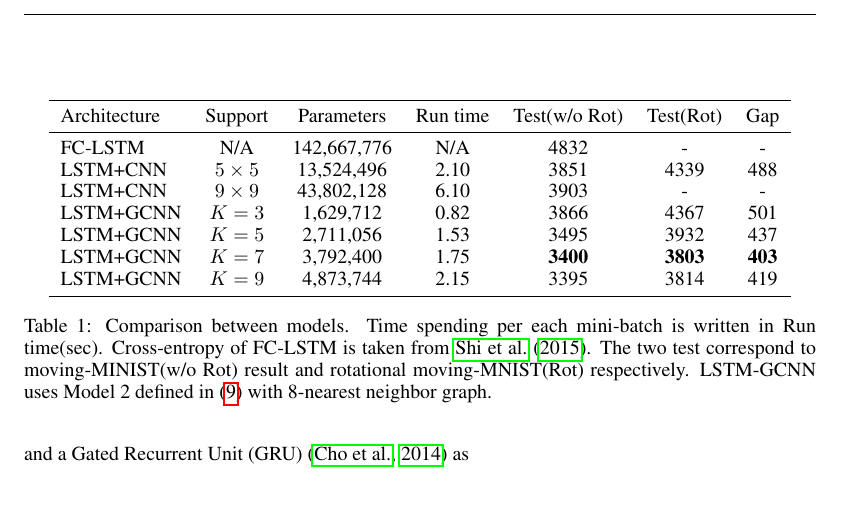
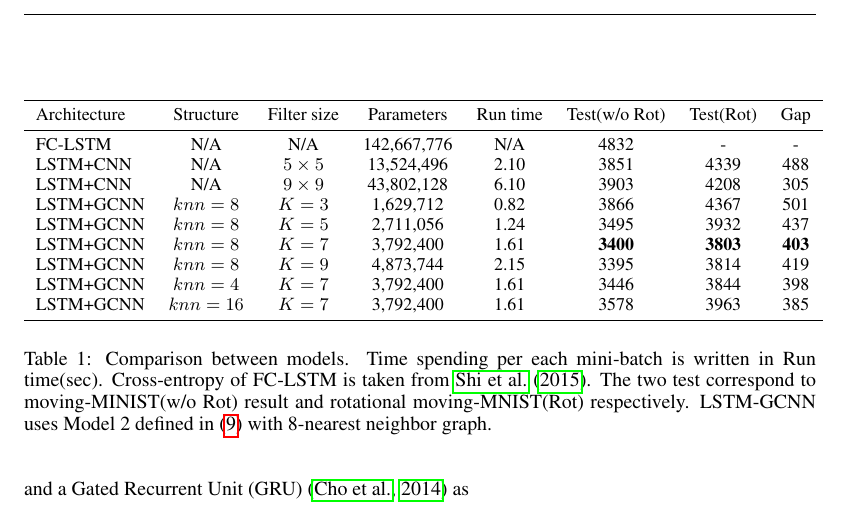
Before and after one commit to mdeff/paper-cnn-graph-recurrent-iclr2017, a LaTeX paper (iclr2017.tex): part of page 6 of 10, cut so that both start at the same text. Compiled offline with pdfLaTeX.

Commit message:
fix table1 and figure1

```diff
--- a/iclr2017.tex
+++ b/iclr2017.tex
@@ -494,19 +494,25 @@ dataset.\footnote{\url{http://www.wanghao.in/code/SPARNN-release.zip}} For the c
 %\end{table}
 \begin{table}
 	\centering
-	\begin{tabular}{lcccccc}
+	{\small
+	\begin{tabular}{lccccccc}
 		\toprule
-		Architecture & Support & Parameters & Run time & Test(w/o Rot) & Test(Rot) & Gap\\
+		Architecture & Structure & Filter size & Parameters & Run time & Test(w/o Rot) & Test(Rot) & Gap\\
 		\midrule
-		FC-LSTM & N/A & 142,667,776 & N/A & 4832 & - & -\\
-		LSTM+CNN & $5 \times 5$ & 13,524,496 & 2.10 & 3851 & 4339 & 488 \\
-		LSTM+CNN & $9 \times 9$ & 43,802,128 & 6.10 & 3903 & - & - \\
-		LSTM+GCNN & $K=3$ & 1,629,712 & 0.82 & 3866 & 4367 & 501 \\
-		LSTM+GCNN & $K=5$ & 2,711,056 & 1.53 & 3495 & 3932 & 437 \\
-		LSTM+GCNN & $K=7$ & 3,792,400 & 1.75 & {\bf 3400} & {\bf 3803} & {\bf 403}\\
-		LSTM+GCNN & $K=9$ & 4,873,744 & 2.15 & 3395 & 3814 & 419 \\
+		FC-LSTM & N/A & N/A & 142,667,776 & N/A & 4832 & - & -\\
+		LSTM+CNN & N/A & $5 \times 5$ & 13,524,496 & 2.10 & 3851 & 4339 & 488 \\
+		LSTM+CNN & N/A & $9 \times 9$ & 43,802,128 & 6.10 & 3903 & 4208 & 305 \\
+
+		LSTM+GCNN & $knn=8$ & $K=3$ & 1,629,712 & 0.82 & 3866 & 4367 & 501 \\
+		LSTM+GCNN & $knn=8$ & $K=5$ & 2,711,056 & 1.24 & 3495 & 3932 & 437 \\
+		LSTM+GCNN & $knn=8$ & $K=7$ & 3,792,400 & 1.61 & {\bf 3400} & {\bf 3803} & {\bf 403}\\
+		LSTM+GCNN & $knn=8$ & $K=9$ & 4,873,744 & 2.15 & 3395 & 3814 & 419 \\
+
+		LSTM+GCNN & $knn=4$ & $K=7$ & 3,792,400 & 1.61 & 3446 & 3844 & 398 \\
+		LSTM+GCNN & $knn=16$ & $K=7$ & 3,792,400 & 1.61 & 3578 & 3963 & 385 \\
 		\bottomrule
 	\end{tabular}
+	}
 	\caption{Comparison between models. Time spending per each mini-batch is written in Run time(sec). Cross-entropy of FC-LSTM is taken from \cite{convlstm}. The two test correspond to moving-MINIST(w/o Rot) result and rotational moving-MNIST(Rot) respectively. LSTM-GCNN uses Model 2 defined in \eqnref{lstm_graph_v2} with 8-nearest neighbor graph.}
 	\label{tab:moving_mnist}
 \end{table}
```
Also changed, not shown: figures/gcnn_grid.pdf.
